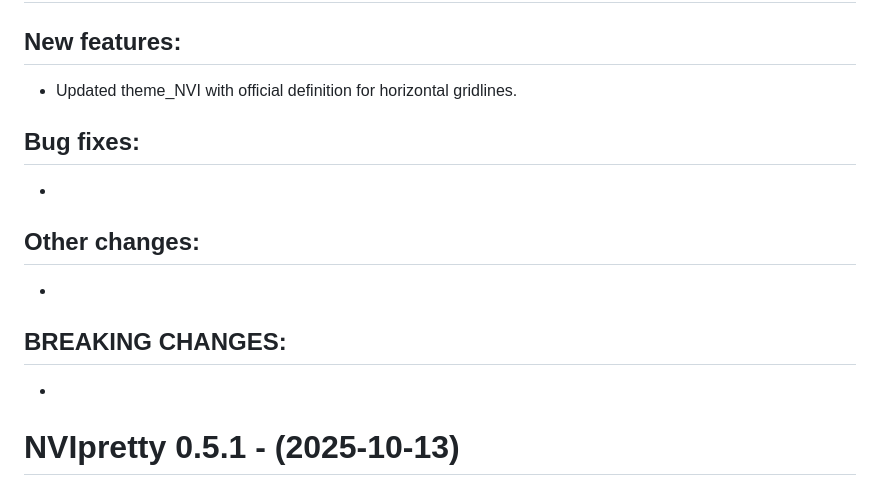
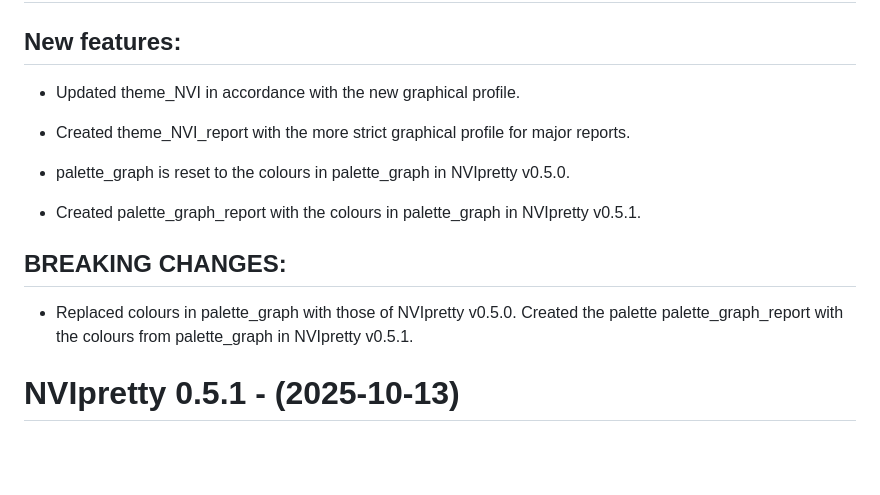
Before and after one commit to PetterHopp/NVIpretty, a Markdown page: NEWS.md, the part around the change. GitHub-like rendering; blank space fills up the shorter version.

Commit message:
chore: updated NEWS with New features and BREAKING CHANGES

```diff
--- a/NEWS.md
+++ b/NEWS.md
@@ -2,22 +2,19 @@
 
 ## New features:
 
-- Updated theme_NVI with official definition for horizontal gridlines.
+- Updated theme_NVI in accordance with the new graphical profile.
 
+- Created theme_NVI_report with the more strict graphical profile for major reports.
 
-## Bug fixes:
+- palette_graph is reset to the colours in palette_graph in NVIpretty v0.5.0.
 
--
-
-
-## Other changes:
-
--
+- Created palette_graph_report with the colours in palette_graph in NVIpretty v0.5.1.
 
 
 ## BREAKING CHANGES:
 
--
+- Replaced colours in palette_graph with those of NVIpretty v0.5.0. Created the
+palette palette_graph_report with the colours from palette_graph in NVIpretty v0.5.1.
 
 
 # NVIpretty 0.5.1 - (2025-10-13)
```
